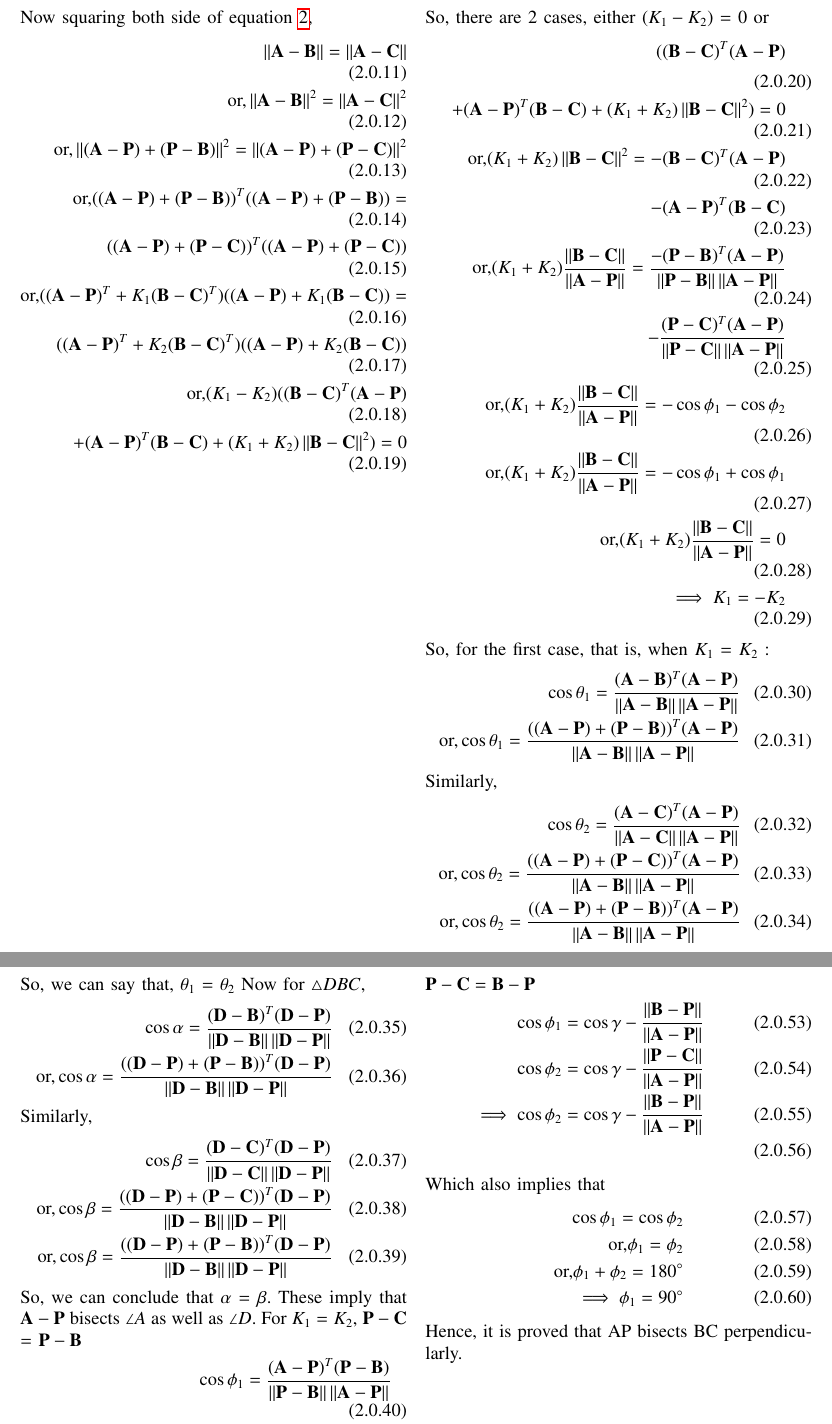
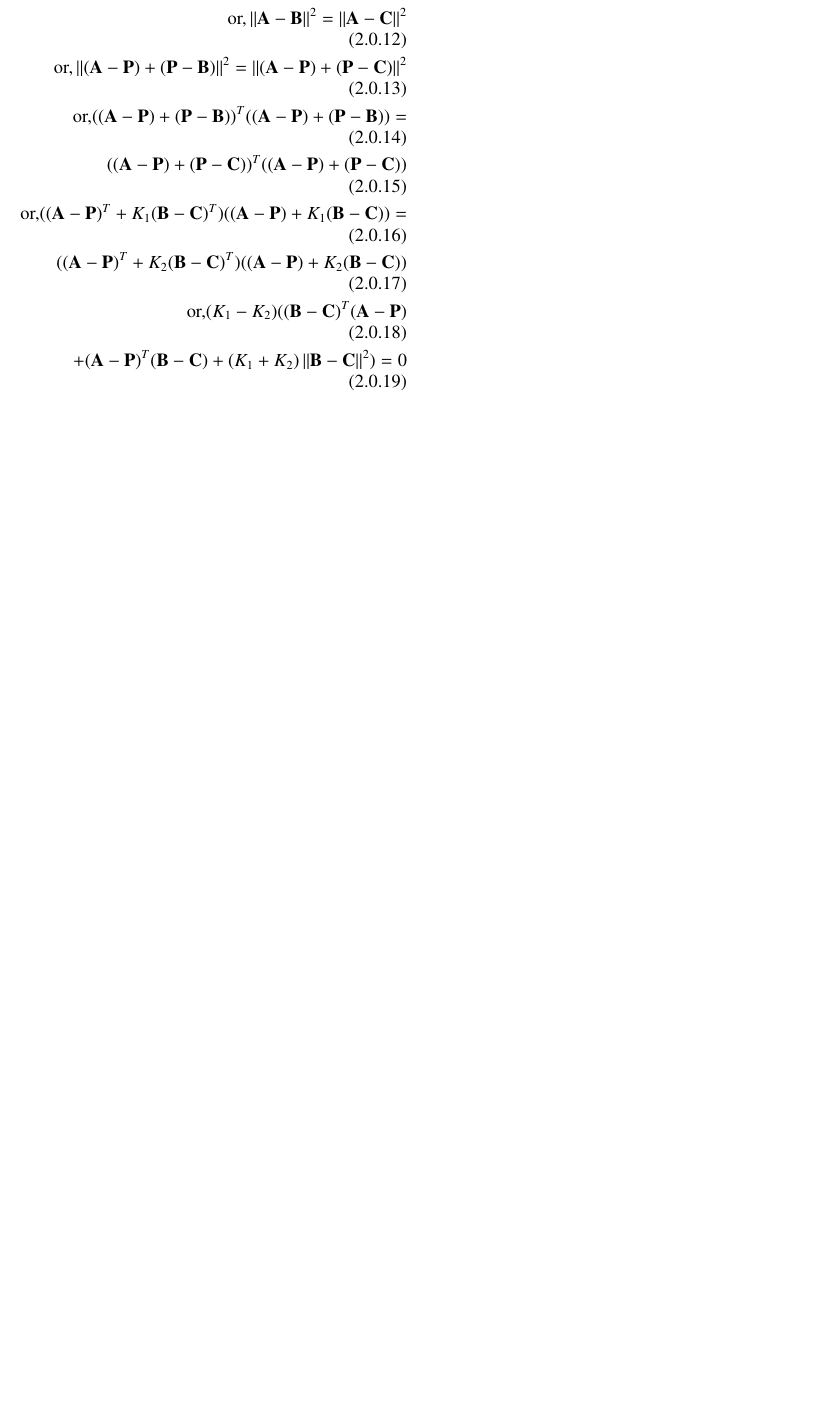
Before and after one commit to JayatiD93/EE5609_Assignment_5, a LaTeX paper (document9.tex): two parts of pages 2 and 3 of 3 before the commit and part of page 2 of 2 after it, the two joined at a grey line, cut at the place of the change, the shorter picture padded with empty space. Compiled offline with pdfLaTeX.

Commit message:
eighth commit

```diff
--- a/document9.tex
+++ b/document9.tex
@@ -264,48 +264,3 @@ Now squaring both side of equation \ref{cond1},
 \text{or,} (K_1 - K_2)((\vec{B-C})^T (\vec{A-P}) \\
 + (\vec{A-P})^T (\vec{B-C}) + (K_1 + K_2)\norm{\vec{B-C}}^2)=0
 \end{align}
-So, there are 2 cases, either $(K_1 - K_2)$ = 0 or
-\begin{align}
-((\vec{B-C})^T (\vec{A-P}) \\
-+ (\vec{A-P})^T (\vec{B-C}) + (K_1 + K_2)\norm{\vec{B-C}}^2)= 0\\
-\text{or,}(K_1 + K_2)\norm{\vec{B-C}}^2 = - (\vec{B-C})^T (\vec{A-P})\\
--(\vec{A-P})^T (\vec{B-C})\\
-\text{or,}(K_1 + K_2)\frac{\norm{\vec{B-C}}}{\norm{\vec{A-P}}}= \frac{- (\vec{P-B})^T (\vec{A-P})}{\norm{\vec{P-B}} \norm{\vec{A-P}}}\\
- - \frac{(\vec{P-C})^T (\vec{A-P})}{\norm{\vec{P-C}} \norm{\vec{A-P}}}\\
-\text{or,}(K_1 + K_2)\frac{\norm{\vec{B-C}}}{\norm{\vec{A-P}}} = - \cos\phi_1 - \cos\phi_2\\
-\text{or,}(K_1 + K_2)\frac{\norm{\vec{B-C}}}{\norm{\vec{A-P}}} = - \cos\phi_1 + \cos\phi_1\\
-\text{or,}(K_1 + K_2)\frac{\norm{\vec{B-C}}}{\norm{\vec{A-P}}} = 0\\
-\implies K_1 = -K_2
-\end{align}
-So, for the first case, that is, when $K_1$ = $K_2$ :
-\begin{align}
-\cos\theta_1 = \frac{(\vec{A-B})^T (\vec{A-P})}{\norm{\vec{A-B}}\norm{\vec{A-P}}}\\
-\text{or,}\cos\theta_1  = \frac{((\vec{A-P})+(\vec{P-B}))^T (\vec{A-P})}{\norm{\vec{A-B}}\norm{\vec{A-P}}}
-\end{align}
-Similarly,
-\begin{align}
-\cos\theta_2 = \frac{(\vec{A-C})^T (\vec{A-P})}{\norm{\vec{A-C}}\norm{\vec{A-P}}}\\
-\text{or,}\cos\theta_2  = \frac{((\vec{A-P})+(\vec{P-C}))^T (\vec{A-P})}{\norm{\vec{A-B}}\norm{\vec{A-P}}}\\
-\text{or,}\cos\theta_2  = \frac{((\vec{A-P})+(\vec{P-B}))^T (\vec{A-P})}{\norm{\vec{A-B}}\norm{\vec{A-P}}}
-\end{align}
-So, we can say that, $\theta_1$ = $\theta_2$
-Now for $\triangle DBC$,
-\begin{align}
-\cos\alpha = \frac{(\vec{D-B})^T (\vec{D-P})}{\norm{\vec{D-B}}\norm{\vec{D-P}}}\\
-\text{or,}\cos\alpha  = \frac{((\vec{D-P})+(\vec{P-B}))^T (\vec{D-P})}{\norm{\vec{D-B}}\norm{\vec{D-P}}}
-\end{align}
-Similarly,
-\begin{align}
-\cos\beta = \frac{(\vec{D-C})^T (\vec{D-P})}{\norm{\vec{D-C}}\norm{\vec{D-P}}}\\
-\text{or,}\cos\beta = \frac{((\vec{D-P})+(\vec{P-C}))^T (\vec{D-P})}{\norm{\vec{D-B}}\norm{\vec{D-P}}}\\
-\text{or,}\cos\beta  = \frac{((\vec{D-P})+(\vec{P-B}))^T (\vec{D-P})}{\norm{\vec{D-B}}\norm{\vec{D-P}}}
-\end{align}
-So, we can conclude that $\alpha$ = $\beta$.
-These imply that $\vec{A-P}$ bisects $\angle A$ as well as $\angle D$.
-For $K_1 = K_2$, $\vec{P-C}$ = $\vec{P-B}$
-\begin{align}
-\cos\phi_1 = \frac{(\vec{A-P})^T (\vec{P-B})}{\norm{\vec{P-B}}\norm{\vec{A-P}}}\\
-\text{or,}\cos\phi_1 = \frac{((\vec{A-B}) + (\vec{B-P}))^T (\vec{P-B})}{\norm{\vec{P-B}}\norm{\vec{A-P}}}\\
-\text{or,}\cos\phi_1 = \frac{(\vec{A-B})^T (\vec{P-B})+ (\vec{B-P})^T (\vec{P-B})}{\norm{\vec{P-B}}\norm{\vec{A-P}}}\\
-\text{or,}\cos\phi_1 = \cos\gamma - \frac{\norm{\vec{B-P}}}{\norm{\vec{A-P}}}\\
-\end{align}
@@ -326,17 +267,4 @@ For the second case, that is, when $K_1=-K_2$,
-$\vec{P-C} = \vec{B-P}$
-\begin{align}
-\cos\phi_1 = \cos\gamma - \frac{\norm{\vec{B-P}}}{\norm{\vec{A-P}}}\\
-\cos\phi_2 = \cos\gamma - \frac{\norm{\vec{P-C}}}{\norm{\vec{A-P}}}\\
-\implies \cos\phi_2 = \cos\gamma - \frac{\norm{\vec{B-P}}}{\norm{\vec{A-P}}}\\
-\end{align}
-Which also implies that
-\begin{align}
-\cos\phi_1=\cos\phi_2\\
-\text{or,}\phi_1=\phi_2\\
-\text{or,}\phi_1 + \phi_2 = 180 \degree\\
-\implies \phi_1 = 90 \degree
-\end{align}
-Hence, it is proved that AP bisects BC perpendicularly.
+
 \renewcommand{\theequation}{\theenumi}
 %\begin{enumerate}[label=\thesection.\arabic*.,ref=\thesection.\theenumi]
 %\numberwithin{equation}{enumi}
```
Also changed, not shown: document9.pdf, document9.tex (14 more changed lines).
